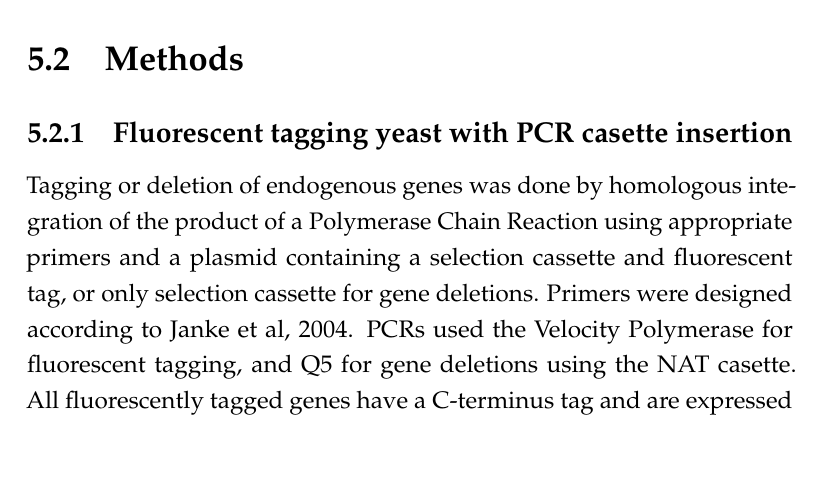
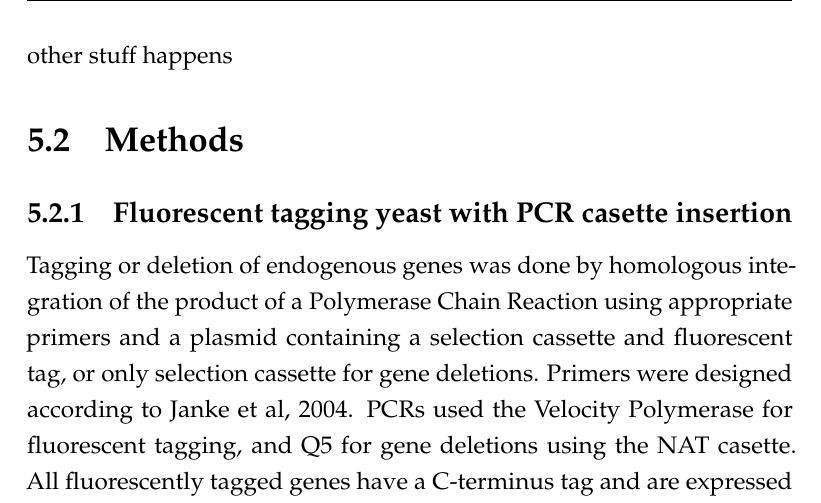
Before and after one commit to deepikaamenon/thesis_2021, a LaTeX thesis (main.tex, which reads Chapters/Methods.tex): part of page 77 of 79, cut at the place of the change, the shorter picture padded with empty space. Compiled offline with pdfLaTeX.

Commit message:
txs auto checkin

```diff
--- a/Chapters/Methods.tex
+++ b/Chapters/Methods.tex
@@ -36,6 +36,7 @@
 	\hspace*{-1.5cm}%
 	\includegraphics[width=24cm,height=24cm, keepaspectratio, valign=t]{figures/methods/Buffers}
 \end{table}
+other stuff happens
 
 \section{Methods}
 \subsection{Fluorescent tagging yeast with PCR casette insertion}
```
